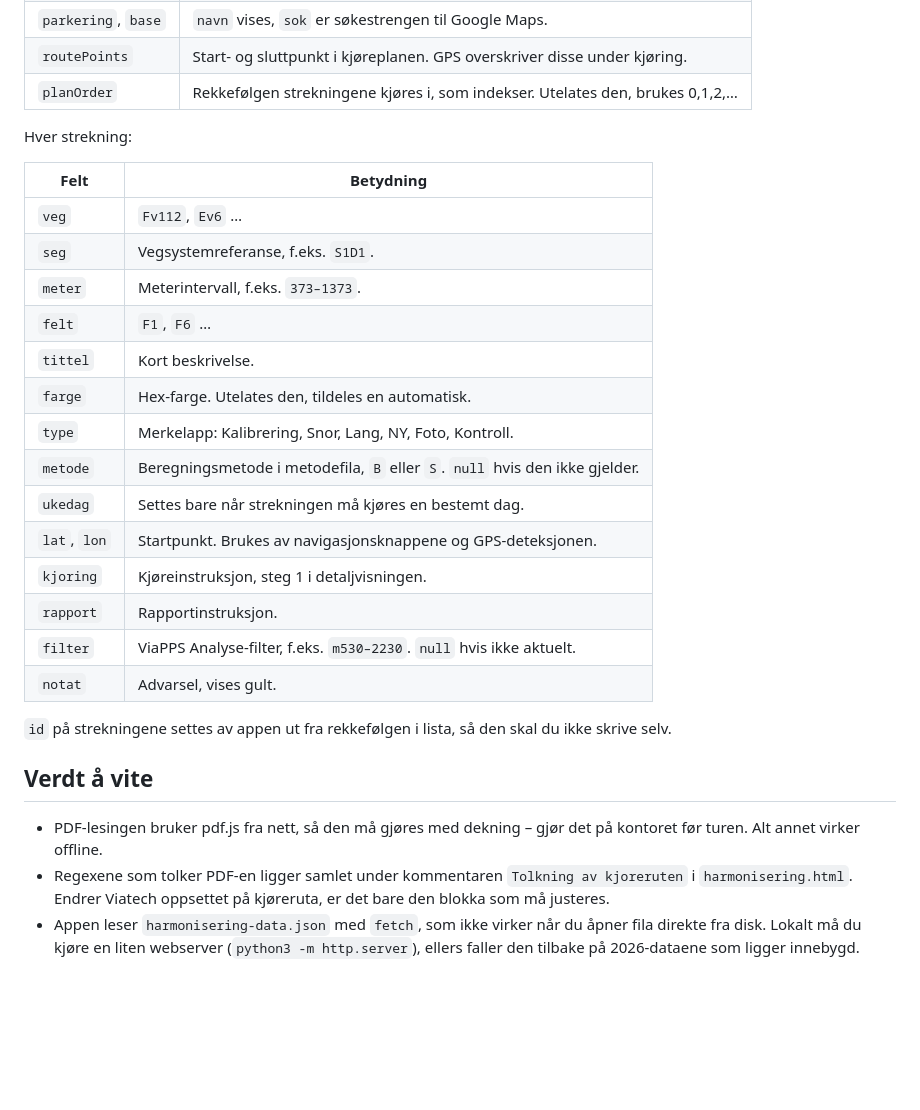
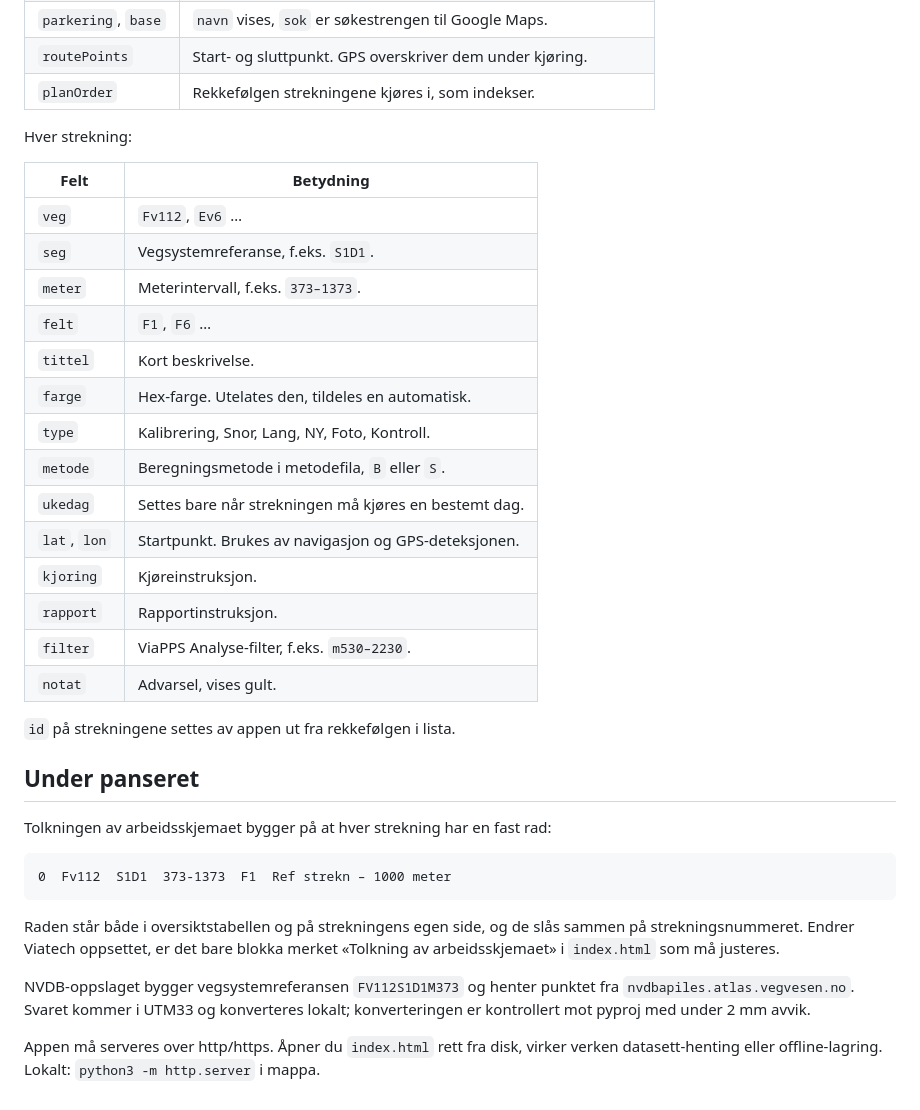
Before and after one commit to oddhoe/harmonisering, a Markdown page: README.md, the part around one of its changes. Rendered like a GitHub page; blank space fills up the shorter version.

````diff
--- a/README.md
+++ b/README.md
@@ -43,6 +88,6 @@ Toppnivå:
 | `parkering`, `base` | `navn` vises, `sok` er søkestrengen til Google Maps. |
-| `routePoints` | Start- og sluttpunkt i kjøreplanen. GPS overskriver disse under kjøring. |
-| `planOrder` | Rekkefølgen strekningene kjøres i, som indekser. Utelates den, brukes 0,1,2,… |
+| `routePoints` | Start- og sluttpunkt. GPS overskriver dem under kjøring. |
+| `planOrder` | Rekkefølgen strekningene kjøres i, som indekser. |
 
 Hver strekning:
 
@@ -54,26 +99,33 @@ Hver strekning:
 | `felt` | `F1`, `F6` … |
 | `tittel` | Kort beskrivelse. |
 | `farge` | Hex-farge. Utelates den, tildeles en automatisk. |
-| `type` | Merkelapp: Kalibrering, Snor, Lang, NY, Foto, Kontroll. |
-| `metode` | Beregningsmetode i metodefila, `B` eller `S`. `null` hvis den ikke gjelder. |
+| `type` | Kalibrering, Snor, Lang, NY, Foto, Kontroll. |
+| `metode` | Beregningsmetode i metodefila, `B` eller `S`. |
 | `ukedag` | Settes bare når strekningen må kjøres en bestemt dag. |
-| `lat`, `lon` | Startpunkt. Brukes av navigasjonsknappene og GPS-deteksjonen. |
-| `kjoring` | Kjøreinstruksjon, steg 1 i detaljvisningen. |
+| `lat`, `lon` | Startpunkt. Brukes av navigasjon og GPS-deteksjonen. |
+| `kjoring` | Kjøreinstruksjon. |
 | `rapport` | Rapportinstruksjon. |
-| `filter` | ViaPPS Analyse-filter, f.eks. `m530–2230`. `null` hvis ikke aktuelt. |
+| `filter` | ViaPPS Analyse-filter, f.eks. `m530–2230`. |
 | `notat` | Advarsel, vises gult. |
 
-`id` på strekningene settes av appen ut fra rekkefølgen i lista, så den skal du
-ikke skrive selv.
+`id` på strekningene settes av appen ut fra rekkefølgen i lista.
 
-## Verdt å vite
+## Under panseret
 
-- PDF-lesingen bruker pdf.js fra nett, så den må gjøres med dekning – gjør det
-  på kontoret før turen. Alt annet virker offline.
-- Regexene som tolker PDF-en ligger samlet under kommentaren
-  `Tolkning av kjoreruten` i `harmonisering.html`. Endrer Viatech oppsettet på
-  kjøreruta, er det bare den blokka som må justeres.
-- Appen leser `harmonisering-data.json` med `fetch`, som ikke virker når du
-  åpner fila direkte fra disk. Lokalt må du kjøre en liten webserver
-  (`python3 -m http.server`), ellers faller den tilbake på 2026-dataene som
-  ligger innebygd.
+Tolkningen av arbeidsskjemaet bygger på at hver strekning har en fast rad:
+
+```
+0  Fv112  S1D1  373-1373  F1  Ref strekn – 1000 meter
+```
+
+Raden står både i oversiktstabellen og på strekningens egen side, og de slås
+sammen på strekningsnummeret. Endrer Viatech oppsettet, er det bare blokka
+merket «Tolkning av arbeidsskjemaet» i `index.html` som må justeres.
+
+NVDB-oppslaget bygger vegsystemreferansen `FV112S1D1M373` og henter punktet
+fra `nvdbapiles.atlas.vegvesen.no`. Svaret kommer i UTM33 og konverteres
+lokalt; konverteringen er kontrollert mot pyproj med under 2 mm avvik.
+
+Appen må serveres over http/https. Åpner du `index.html` rett fra disk,
+virker verken datasett-henting eller offline-lagring. Lokalt: `python3 -m
+http.server` i mappa.
````
Also changed, not shown: other parts of README.md (+68 -23 lines).
